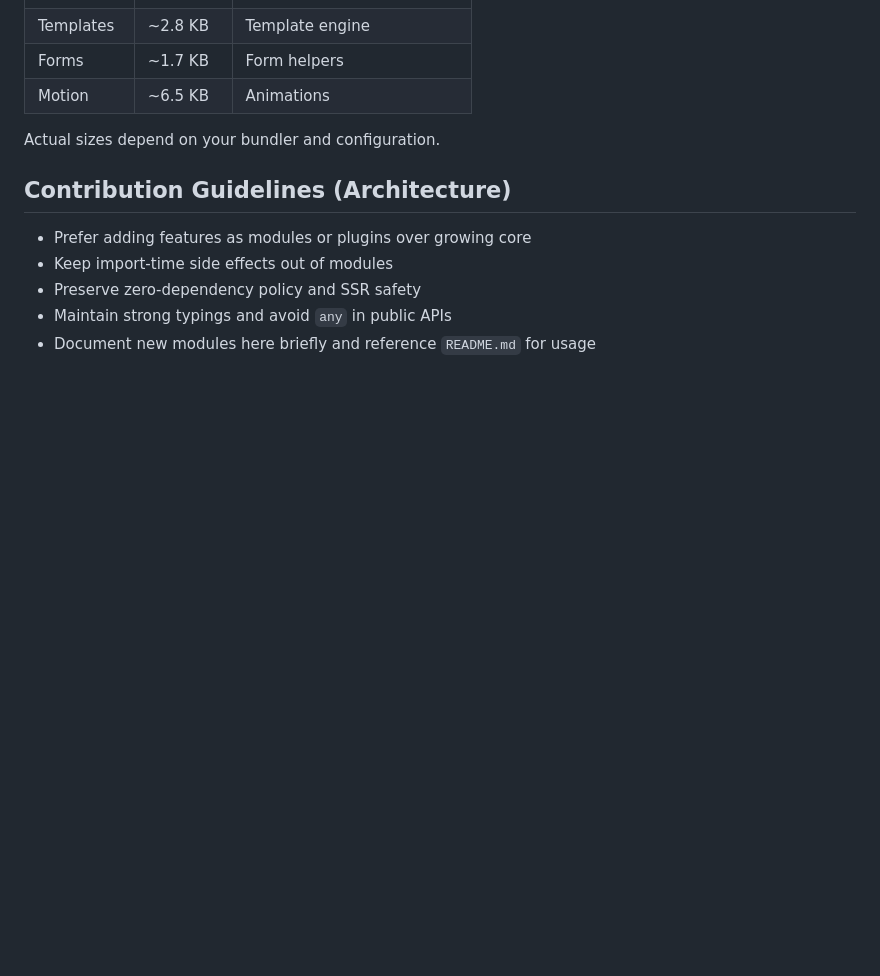
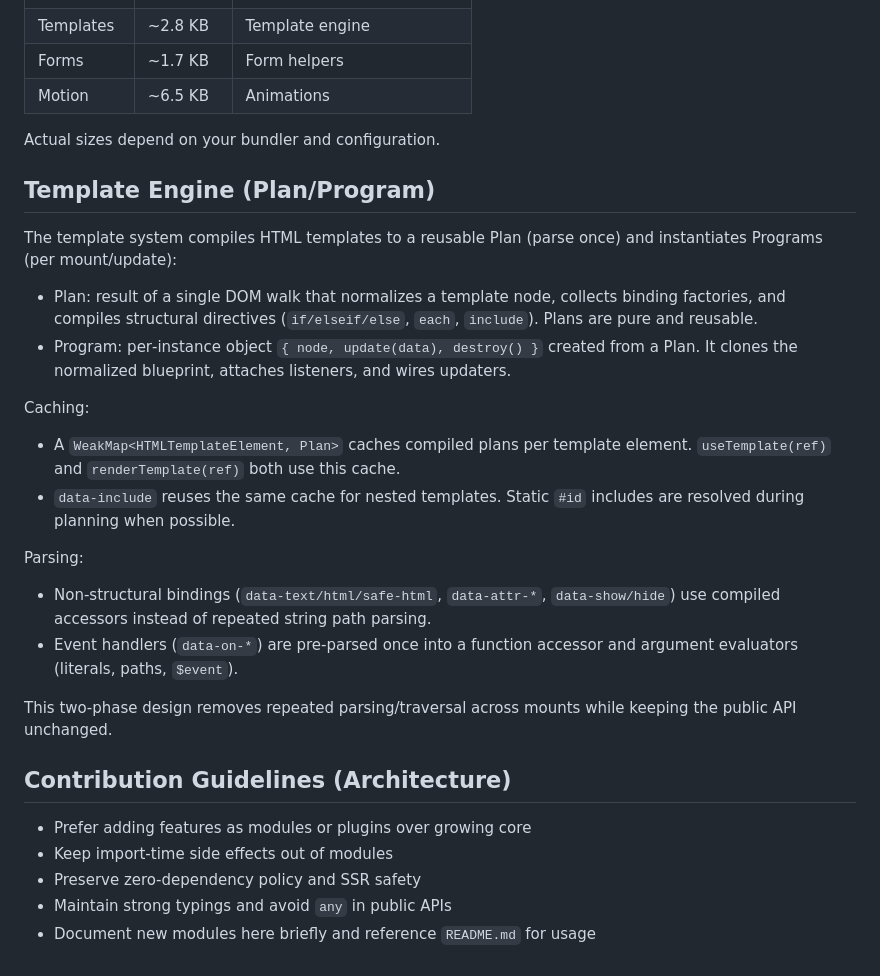
Before and after one commit to dmitrijkiltau/dom.js, a Markdown page: ARCHITECTURE.md, the part around the change. Rendered like a GitHub page; blank space fills up the shorter version.

```diff
--- a/ARCHITECTURE.md
+++ b/ARCHITECTURE.md
@@ -97,6 +97,23 @@ These entry points are designed for good tree‑shaking in modern bundlers. See
 
 Actual sizes depend on your bundler and configuration.
 
+## Template Engine (Plan/Program)
+
+The template system compiles HTML templates to a reusable Plan (parse once) and instantiates Programs (per mount/update):
+
+- Plan: result of a single DOM walk that normalizes a template node, collects binding factories, and compiles structural directives (`if/elseif/else`, `each`, `include`). Plans are pure and reusable.
+- Program: per‑instance object `{ node, update(data), destroy() }` created from a Plan. It clones the normalized blueprint, attaches listeners, and wires updaters.
+
+Caching:
+- A `WeakMap<HTMLTemplateElement, Plan>` caches compiled plans per template element. `useTemplate(ref)` and `renderTemplate(ref)` both use this cache.
+- `data-include` reuses the same cache for nested templates. Static `#id` includes are resolved during planning when possible.
+
+Parsing:
+- Non‑structural bindings (`data-text/html/safe-html`, `data-attr-*`, `data-show/hide`) use compiled accessors instead of repeated string path parsing.
+- Event handlers (`data-on-*`) are pre‑parsed once into a function accessor and argument evaluators (literals, paths, `$event`).
+
+This two‑phase design removes repeated parsing/traversal across mounts while keeping the public API unchanged.
+
 ## Contribution Guidelines (Architecture)
 
 - Prefer adding features as modules or plugins over growing core
```
Also changed, not shown: README.md (+5 -0 lines), REFERENCE.md (+5 -0 lines).
